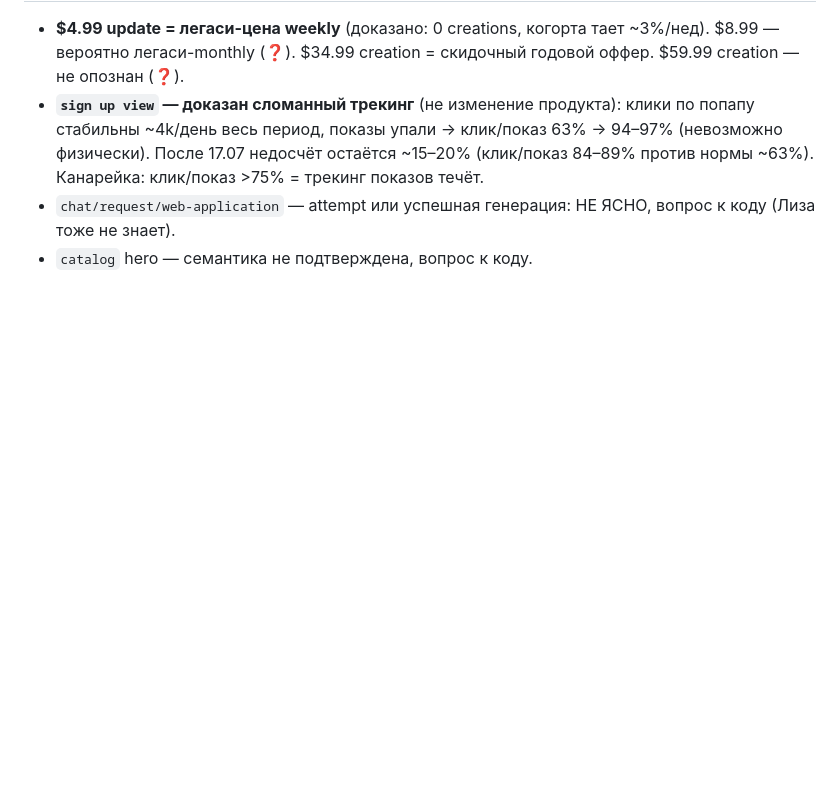
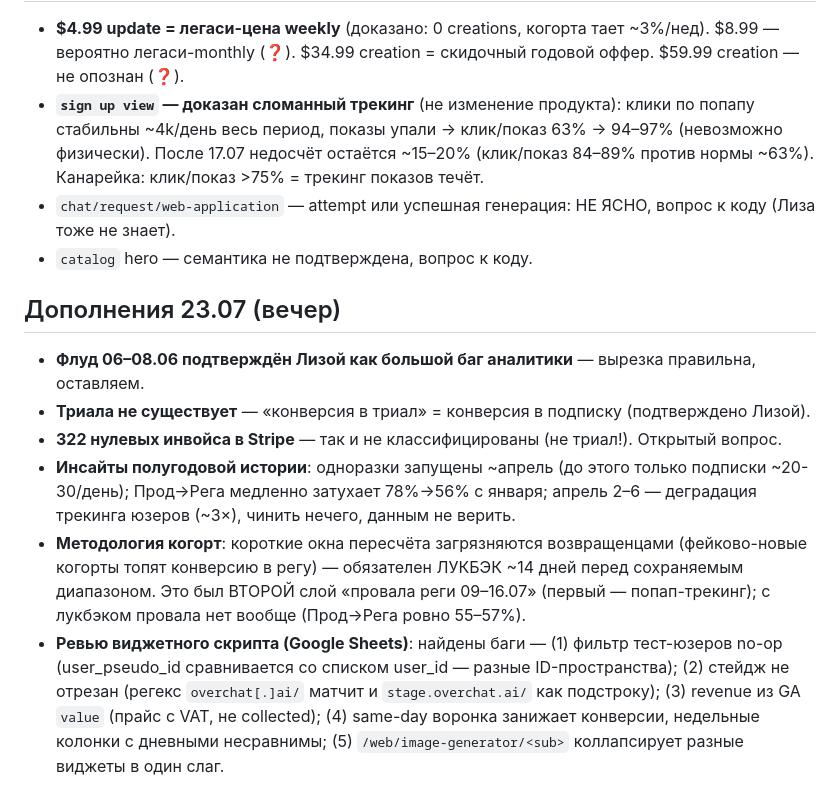
Before and after one commit to katanaim/my-project, a Markdown page: dashboard/EVENTS.md, the part around the change. Rendered like a GitHub page; blank space fills up the shorter version.

Commit message:
docs: June flood confirmed, no-trial, cohort lookback lesson, widget-script review findings
Co-Authored-By: Claude <noreply@anthropic.com>

```diff
--- a/dashboard/EVENTS.md
+++ b/dashboard/EVENTS.md
@@ -168,3 +168,12 @@
 - **`sign up view` — доказан сломанный трекинг** (не изменение продукта): клики по попапу стабильны ~4k/день весь период, показы упали → клик/показ 63% → 94–97% (невозможно физически). После 17.07 недосчёт остаётся ~15–20% (клик/показ 84–89% против нормы ~63%). Канарейка: клик/показ >75% = трекинг показов течёт.
 - `chat/request/web-application` — attempt или успешная генерация: НЕ ЯСНО, вопрос к коду (Лиза тоже не знает).
 - `catalog` hero — семантика не подтверждена, вопрос к коду.
+
+## Дополнения 23.07 (вечер)
+
+- **Флуд 06–08.06 подтверждён Лизой как большой баг аналитики** — вырезка правильна, оставляем.
+- **Триала не существует** — «конверсия в триал» = конверсия в подписку (подтверждено Лизой).
+- **322 нулевых инвойса в Stripe** — так и не классифицированы (не триал!). Открытый вопрос.
+- **Инсайты полугодовой истории**: одноразки запущены ~апрель (до этого только подписки ~20-30/день); Прод→Рега медленно затухает 78%→56% с января; апрель 2–6 — деградация трекинга юзеров (~3×), чинить нечего, данным не верить.
+- **Методология когорт**: короткие окна пересчёта загрязняются возвращенцами (фейково-новые когорты топят конверсию в регу) — обязателен ЛУКБЭК ~14 дней перед сохраняемым диапазоном. Это был ВТОРОЙ слой «провала реги 09–16.07» (первый — попап-трекинг); с лукбэком провала нет вообще (Прод→Рега ровно 55–57%).
+- **Ревью виджетного скрипта (Google Sheets)**: найдены баги — (1) фильтр тест-юзеров no-op (user_pseudo_id сравнивается со списком user_id — разные ID-пространства); (2) стейдж не отрезан (регекс `overchat[.]ai/` матчит и `stage.overchat.ai/` как подстроку); (3) revenue из GA `value` (прайс с VAT, не collected); (4) same-day воронка занижает конверсии, недельные колонки с дневными несравнимы; (5) `/web/image-generator/<sub>` коллапсирует разные виджеты в один слаг.
```
